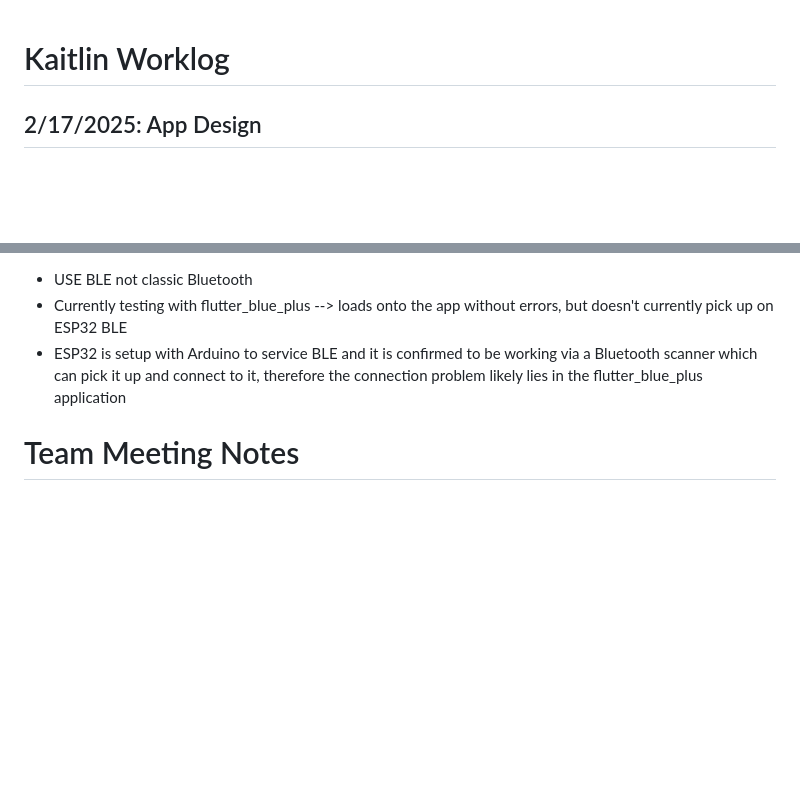
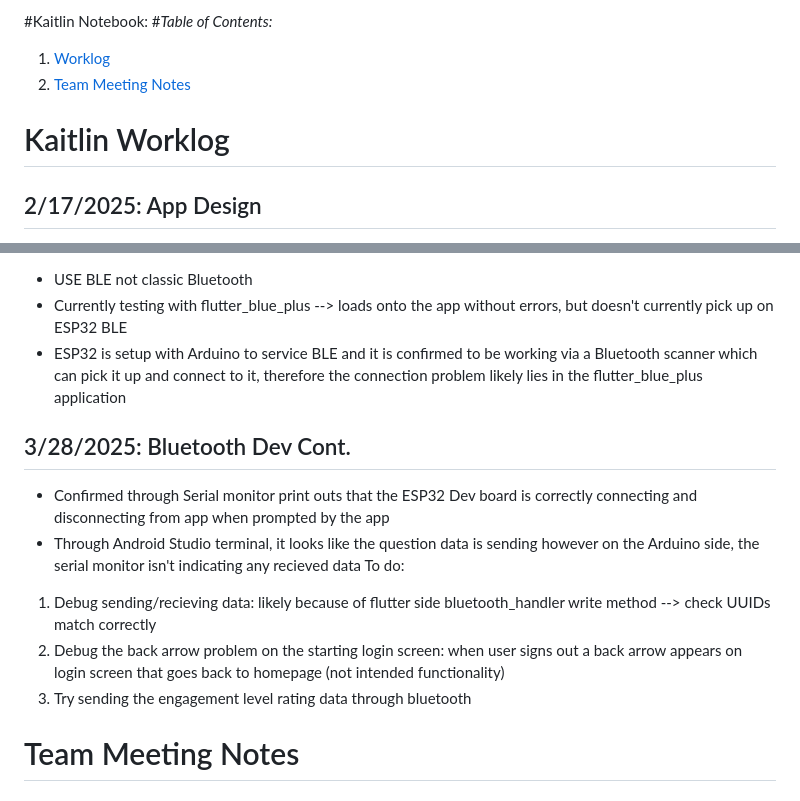
Before and after one commit to Kgo222/ClassroomClarity, a Markdown page: notebooks/kaitlin/README.md, 2 parts joined by grey strips. GitHub-like rendering; blank space fills up the shorter version.

```diff
--- a/notebooks/kaitlin/README.md
+++ b/notebooks/kaitlin/README.md
@@ -1,5 +1,8 @@
+#Kaitlin Notebook:
+#_Table of Contents:_
+1. [Worklog](https://github.com/Kgo222/ClassroomClarity/edit/main/notebooks/kaitlin/README.md#kaitlin-worklog)
+2. [Team Meeting Notes](https://github.com/Kgo222/ClassroomClarity/edit/main/notebooks/kaitlin/README.md#team-meeting-notes)
 # Kaitlin Worklog
-
 ## 2/17/2025: App Design
 Features we want to include in the app design:
 - scaled rating where students can input what level of understanding they have of the current topic
@@ -87,6 +90,14 @@ Microcontroller + rotary encoder + motor + Screen $= 800mA + 1mA + 80mA + 50mA =
 - Currently testing with flutter_blue_plus --> loads onto the app without errors, but doesn't currently pick up on ESP32 BLE
 - ESP32 is setup with Arduino to service BLE and it is confirmed to be working via a Bluetooth scanner which can pick it up and connect to it, therefore the connection problem likely lies in the flutter_blue_plus application
 
+## 3/28/2025: Bluetooth Dev Cont.
+- Confirmed through Serial monitor print outs that the ESP32 Dev board is correctly connecting and disconnecting from app when prompted by the app
+- Through Android Studio terminal, it looks like the question data is sending however on the Arduino side, the serial monitor isn't indicating any recieved data
+To do:
+1. Debug sending/recieving data: likely because of flutter side bluetooth_handler write method --> check UUIDs match correctly
+2. Debug the back arrow problem on the starting login screen: when user signs out a back arrow appears on login screen that goes back to homepage (not intended functionality)
+3. Try sending the engagement level rating data through bluetooth
+
 # Team Meeting Notes
 ## 2/12/2025 Team Meeting
 - Worked on proposal and team contract
```
